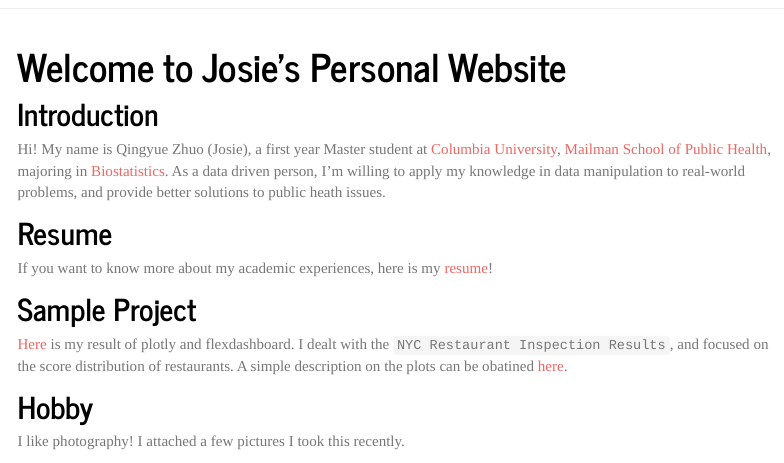
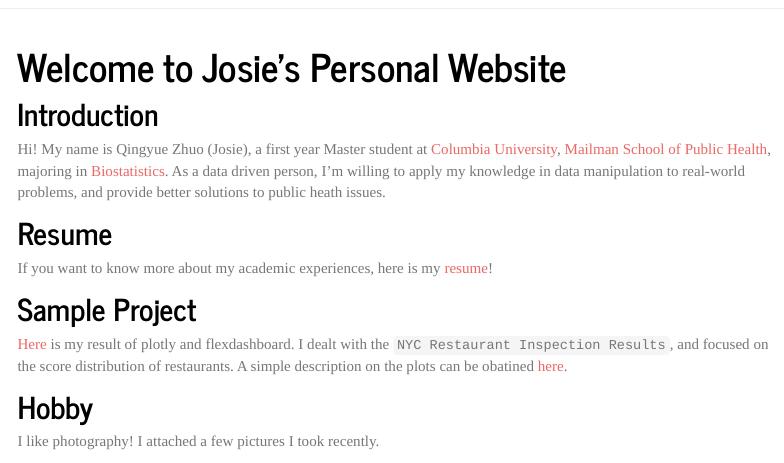
Before and after one commit to JosieZhuo/JosieZhuo.github.io, an R Markdown document (index.Rmd): the page in a window 1100 px wide, from 60 px down. The pictures show the output file index.html that the author committed with the source, opened offline; library style sheets and scripts come from the installed R packages; menus at the side of the page are left out.

Commit message:
update wording of the landing page

```diff
--- a/index.Rmd
+++ b/index.Rmd
@@ -21,6 +21,6 @@
 
 ## Hobby
 
-I like photography! I attached a few pictures I took this recently.\
+I like photography! I attached a few pictures I took recently.\
 
 ![](Josie_Photos.jpg)
```
Also changed, not shown: index.html.
